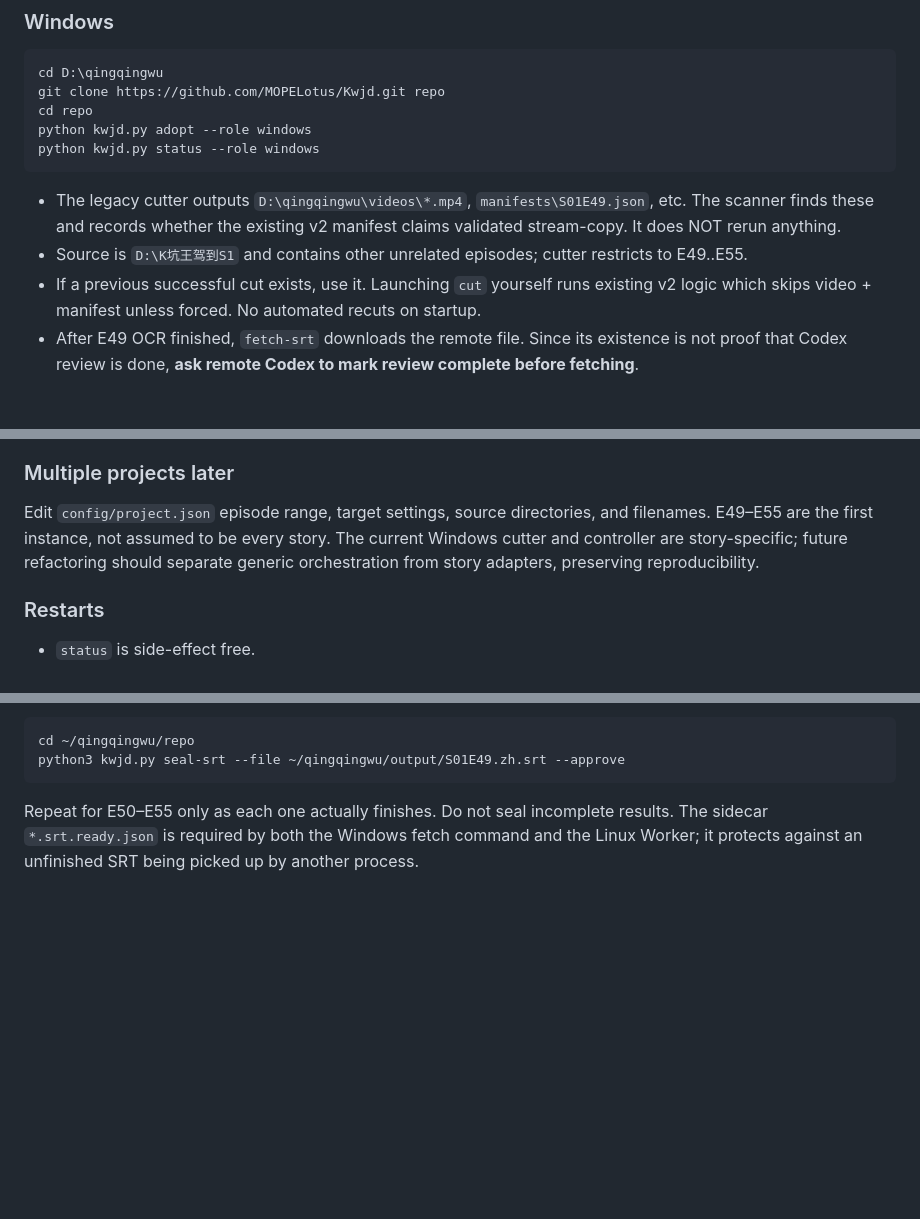
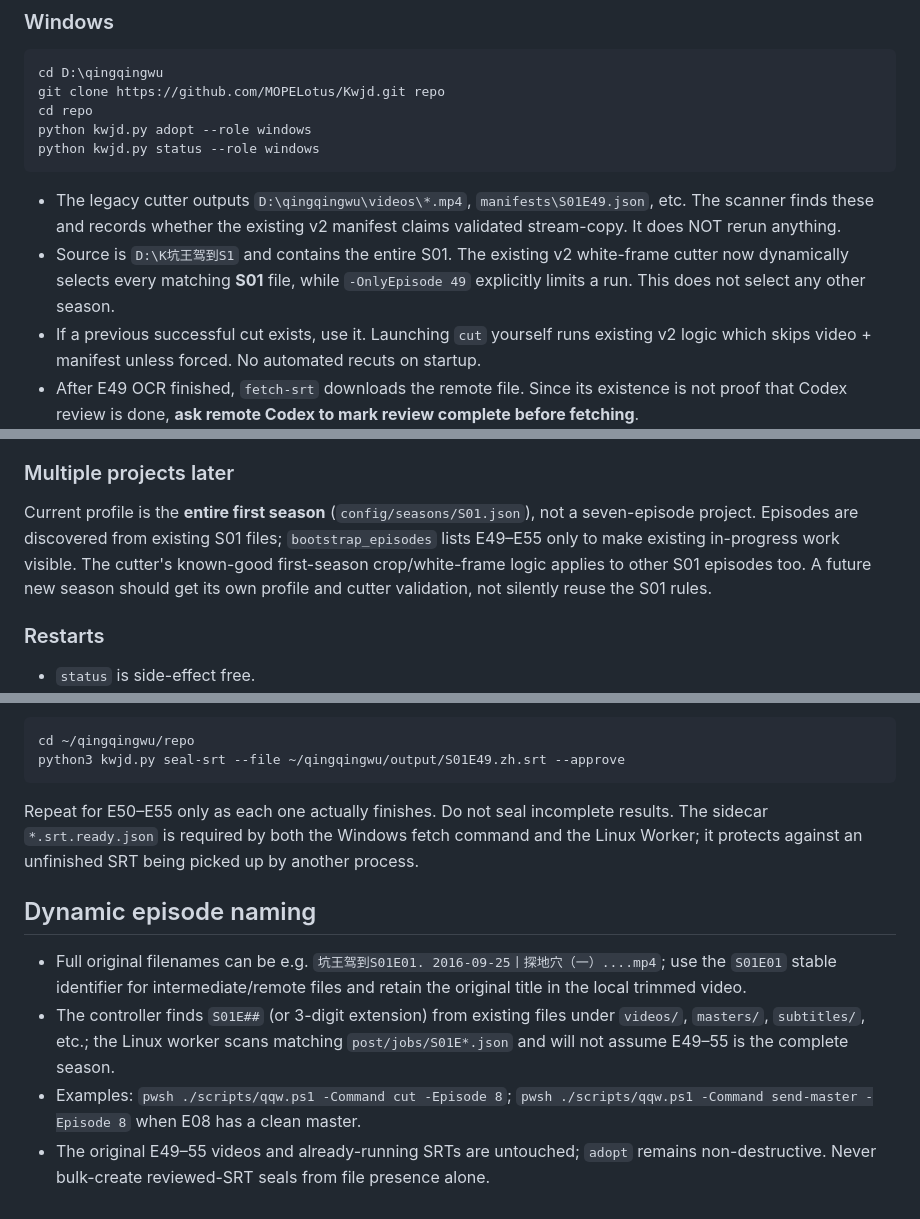
Before and after one commit to MOPELotus/Kwjd, a Markdown page: docs/ADOPTION.md, 3 parts joined by grey strips. GitHub-like rendering; blank space fills up the shorter version.

Commit message:
docs: first-season adoption and dynamic episode naming

````diff
--- a/docs/ADOPTION.md
+++ b/docs/ADOPTION.md
@@ -11,7 +11,7 @@ python kwjd.py adopt --role windows
 python kwjd.py status --role windows
 ```
 - The legacy cutter outputs `D:\qingqingwu\videos\*.mp4`, `manifests\S01E49.json`, etc. The scanner finds these and records whether the existing v2 manifest claims validated stream-copy. It does NOT rerun anything.
-- Source is `D:\K坑王驾到S1` and contains other unrelated episodes; cutter restricts to E49..E55.
+- Source is `D:\K坑王驾到S1` and contains the entire S01. The existing v2 white-frame cutter now dynamically selects every matching **S01** file, while `-OnlyEpisode 49` explicitly limits a run. This does not select any other season.
 - If a previous successful cut exists, use it. Launching `cut` yourself runs existing v2 logic which skips video + manifest unless forced. No automated recuts on startup.
 - After E49 OCR finished, `fetch-srt` downloads the remote file. Since its existence is not proof that Codex review is done, **ask remote Codex to mark review complete before fetching**.
 - Once you export `D:\qingqingwu\masters\S01E49.clean-master.mp4`, use `send-master`, then `submit`.
@@ -33,7 +33,7 @@ df -h ~
 - To bring up queued AI jobs, implement and validate the backend per BACKENDS.md first. Never mark AI output done from file existence alone.
 
 ### Multiple projects later
-Edit `config/project.json` episode range, target settings, source directories, and filenames. E49–E55 are the first instance, not assumed to be every story. The current Windows cutter and controller are story-specific; future refactoring should separate generic orchestration from story adapters, preserving reproducibility.
+Current profile is the **entire first season** (`config/seasons/S01.json`), not a seven-episode project. Episodes are discovered from existing S01 files; `bootstrap_episodes` lists E49–E55 only to make existing in-progress work visible. The cutter's known-good first-season crop/white-frame logic applies to other S01 episodes too. A future new season should get its own profile and cutter validation, not silently reuse the S01 rules.
 
 ### Restarts
 - `status` is side-effect free.
@@ -50,3 +50,10 @@ python3 kwjd.py seal-srt --file ~/qingqingwu/output/S01E49.zh.srt --approve
 ```
 
 Repeat for E50–E55 only as each one actually finishes. Do not seal incomplete results. The sidecar `*.srt.ready.json` is required by both the Windows fetch command and the Linux Worker; it protects against an unfinished SRT being picked up by another process.
+
+## Dynamic episode naming
+
+- Full original filenames can be e.g. `坑王驾到S01E01. 2016-09-25丨探地穴（一）....mp4`; use the `S01E01` stable identifier for intermediate/remote files and retain the original title in the local trimmed video.
+- The controller finds `S01E##` (or 3-digit extension) from existing files under `videos/`, `masters/`, `subtitles/`, etc.; the Linux worker scans matching `post/jobs/S01E*.json` and will not assume E49–55 is the complete season.
+- Examples: `pwsh ./scripts/qqw.ps1 -Command cut -Episode 8`; `pwsh ./scripts/qqw.ps1 -Command send-master -Episode 8` when E08 has a clean master.
+- The original E49–55 videos and already-running SRTs are untouched; `adopt` remains non-destructive. Never bulk-create reviewed-SRT seals from file presence alone.
````
